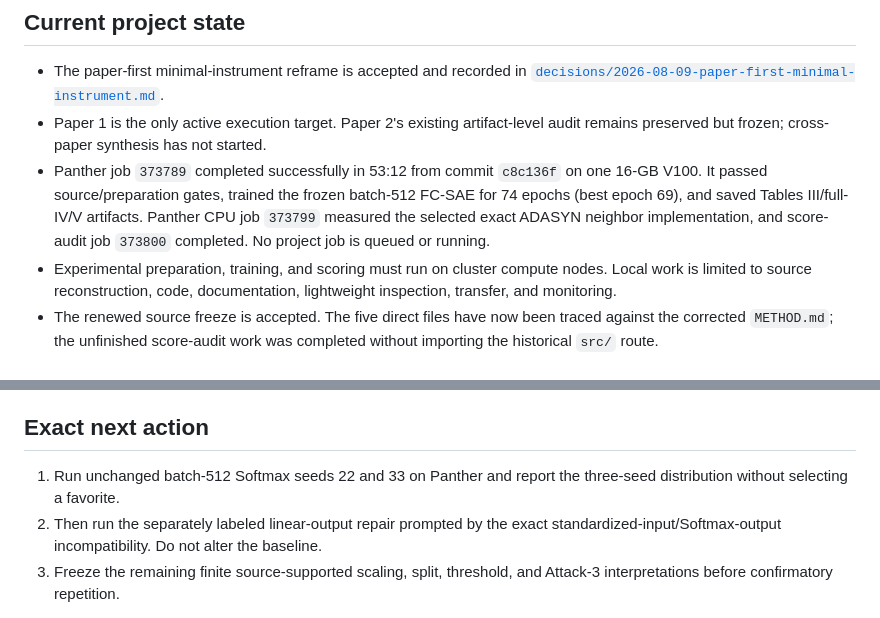
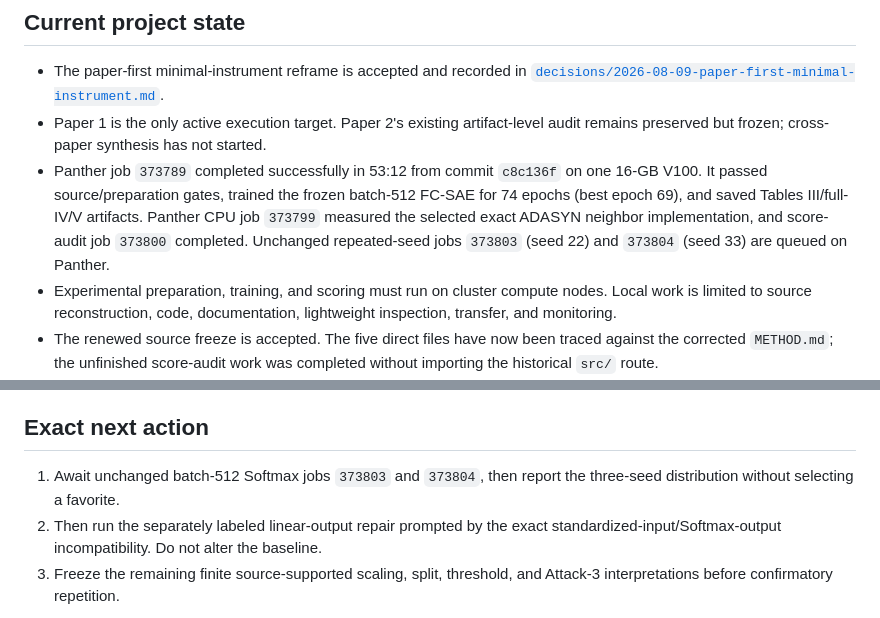
Before and after one commit to fjoad/atk-evidence, a Markdown page: docs/STATUS.md, 2 parts joined by grey strips. GitHub-like rendering.

```diff
--- a/docs/STATUS.md
+++ b/docs/STATUS.md
@@ -17,8 +17,9 @@
   on one 16-GB V100. It passed source/preparation gates, trained the frozen
   batch-512 FC-SAE for 74 epochs (best epoch 69), and saved Tables III/full-IV/V
   artifacts. Panther CPU job `373799` measured the selected exact ADASYN
-  neighbor implementation, and score-audit job `373800` completed. No project
-  job is queued or running.
+  neighbor implementation, and score-audit job `373800` completed. Unchanged
+  repeated-seed jobs `373803` (seed 22) and `373804` (seed 33) are queued on
+  Panther.
 - Experimental preparation, training, and scoring must run on cluster compute
   nodes. Local work is limited to source reconstruction, code, documentation,
   lightweight inspection, transfer, and monitoring.
@@ -103,8 +104,8 @@ and hashes are local. Its score/eligibility audit is unfinished.
 
 ## Exact next action
 
-1. Run unchanged batch-512 Softmax seeds 22 and 33 on Panther and report the
-   three-seed distribution without selecting a favorite.
+1. Await unchanged batch-512 Softmax jobs `373803` and `373804`, then report
+   the three-seed distribution without selecting a favorite.
 2. Then run the separately labeled linear-output repair prompted by the exact
    standardized-input/Softmax-output incompatibility. Do not alter the baseline.
 3. Freeze the remaining finite source-supported scaling, split, threshold, and
```
Also changed, not shown: docs/CONTEXT.md (+3 -0 lines), docs/plans/2026-08-09-paper-1-minimal-finish.md (+2 -2 lines).
